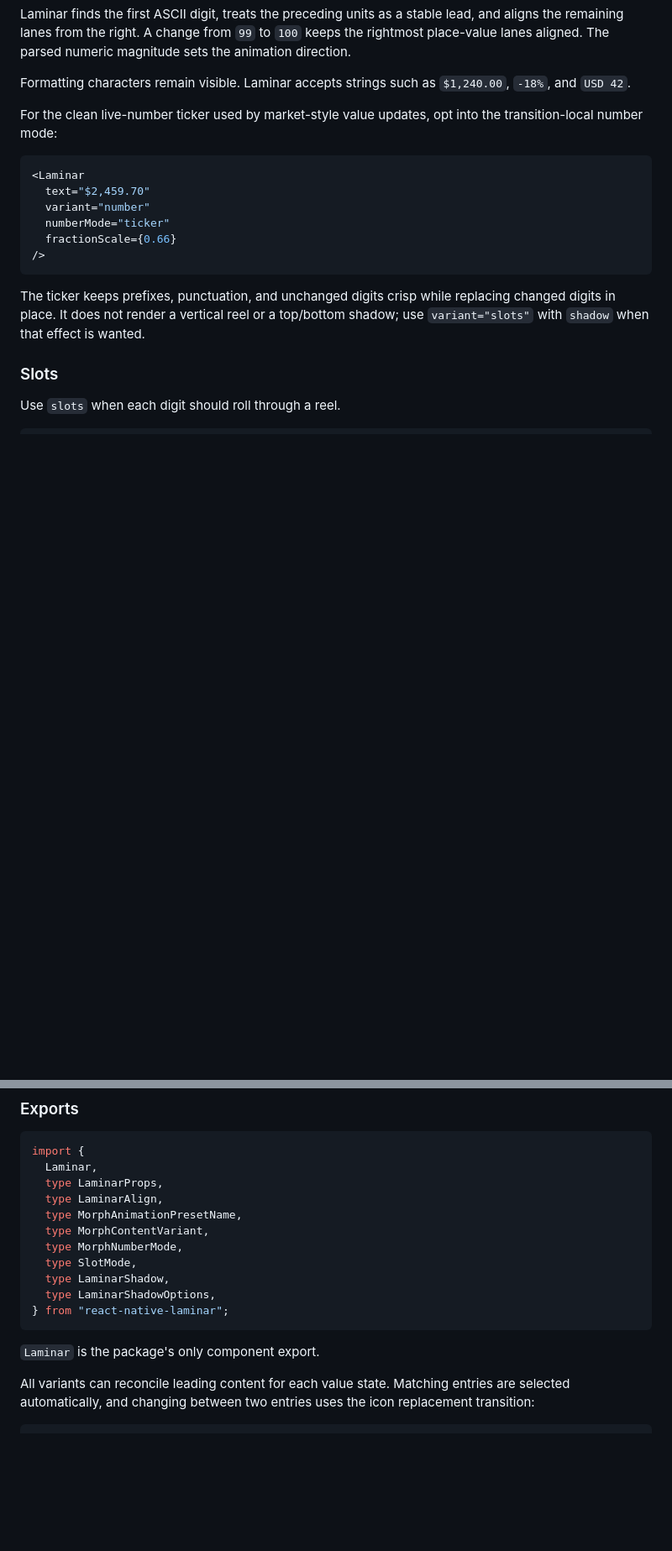
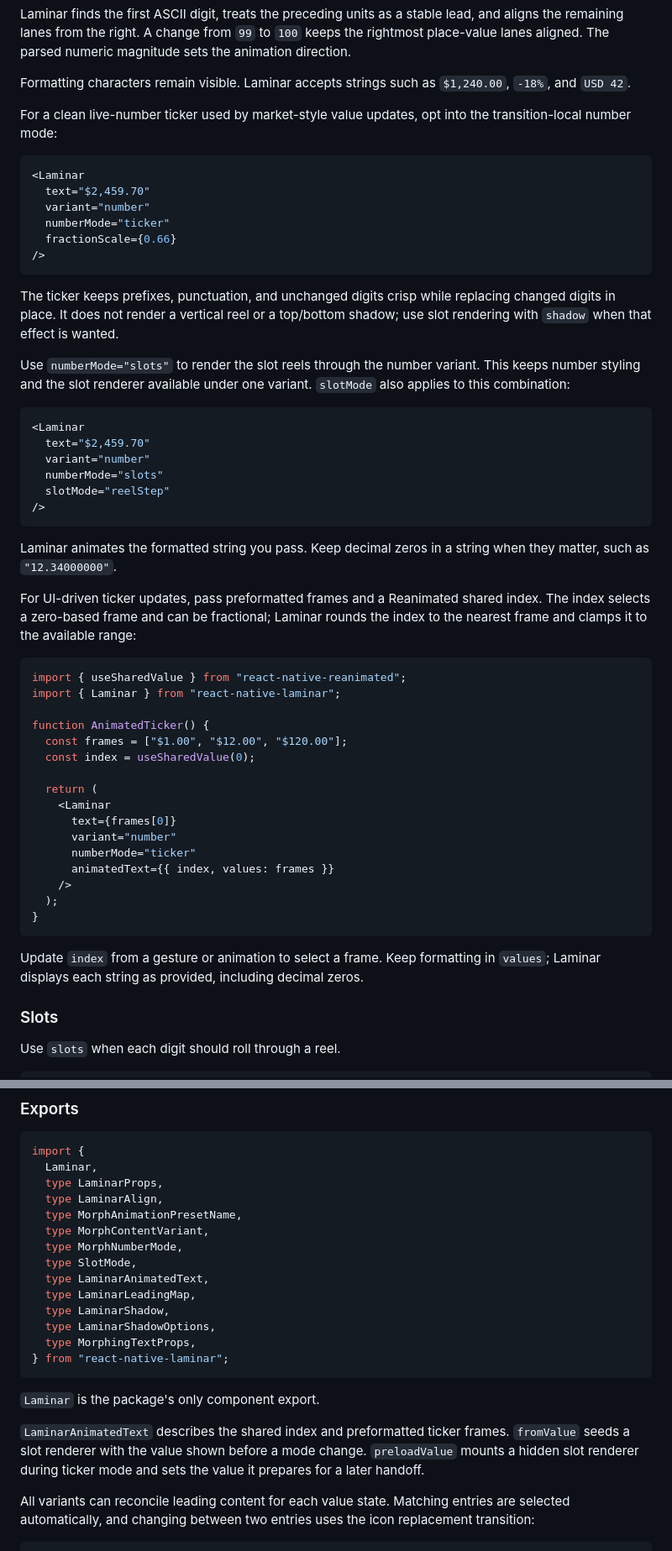
Before and after one commit to cajaun/laminar, a Markdown page: README.md, 2 parts joined by grey strips. Shown at 84% size. GitHub-like rendering; blank space fills up the shorter version.

Commit message:
docs: enhance README with detailed usage for numberMode and slotMode, including examples for animated ticker

````diff
--- a/README.md
+++ b/README.md
@@ -103,7 +103,7 @@ magnitude sets the animation direction.
 Formatting characters remain visible. Laminar accepts strings such as
 `$1,240.00`, `-18%`, and `USD 42`.
 
-For the clean live-number ticker used by market-style value updates, opt into
+For a clean live-number ticker used by market-style value updates, opt into
 the transition-local number mode:
 
 ```tsx
@@ -117,8 +117,50 @@ the transition-local number mode:
 
 The ticker keeps prefixes, punctuation, and unchanged digits crisp while
 replacing changed digits in place. It does not render a vertical reel or a
-top/bottom shadow; use `variant="slots"` with `shadow` when that effect is
+top/bottom shadow; use slot rendering with `shadow` when that effect is
 wanted.
+
+Use `numberMode="slots"` to render the slot reels through the number variant.
+This keeps number styling and the slot renderer available under one variant.
+`slotMode` also applies to this combination:
+
+```tsx
+<Laminar
+  text="$2,459.70"
+  variant="number"
+  numberMode="slots"
+  slotMode="reelStep"
+/>
+```
+
+Laminar animates the formatted string you pass. Keep decimal zeros in a string
+when they matter, such as `"12.34000000"`.
+
+For UI-driven ticker updates, pass preformatted frames and a Reanimated shared
+index. The index selects a zero-based frame and can be fractional; Laminar
+rounds the index to the nearest frame and clamps it to the available range:
+
+```tsx
+import { useSharedValue } from "react-native-reanimated";
+import { Laminar } from "react-native-laminar";
+
+function AnimatedTicker() {
+  const frames = ["$1.00", "$12.00", "$120.00"];
+  const index = useSharedValue(0);
+
+  return (
+    <Laminar
+      text={frames[0]}
+      variant="number"
+      numberMode="ticker"
+      animatedText={{ index, values: frames }}
+    />
+  );
+}
+```
+
+Update `index` from a gesture or animation to select a frame. Keep formatting
+in `values`; Laminar displays each string as provided, including decimal zeros.
 
 ### Slots
 
@@ -181,12 +223,20 @@ import {
   type MorphContentVariant,
   type MorphNumberMode,
   type SlotMode,
+  type LaminarAnimatedText,
+  type LaminarLeadingMap,
   type LaminarShadow,
   type LaminarShadowOptions,
+  type MorphingTextProps,
 } from "react-native-laminar";
 ```
 
 `Laminar` is the package's only component export.
+
+`LaminarAnimatedText` describes the shared index and preformatted ticker
+frames. `fromValue` seeds a slot renderer with the value shown before a mode
+change. `preloadValue` mounts a hidden slot renderer during ticker mode and
+sets the value it prepares for a later handoff.
 
 All variants can reconcile leading content for each value state. Matching
 entries are selected automatically, and changing between two entries uses the
````
Also changed, not shown: other parts of README.md (+6 -3 lines), packages/laminar/README.md (+74 -27 lines).
